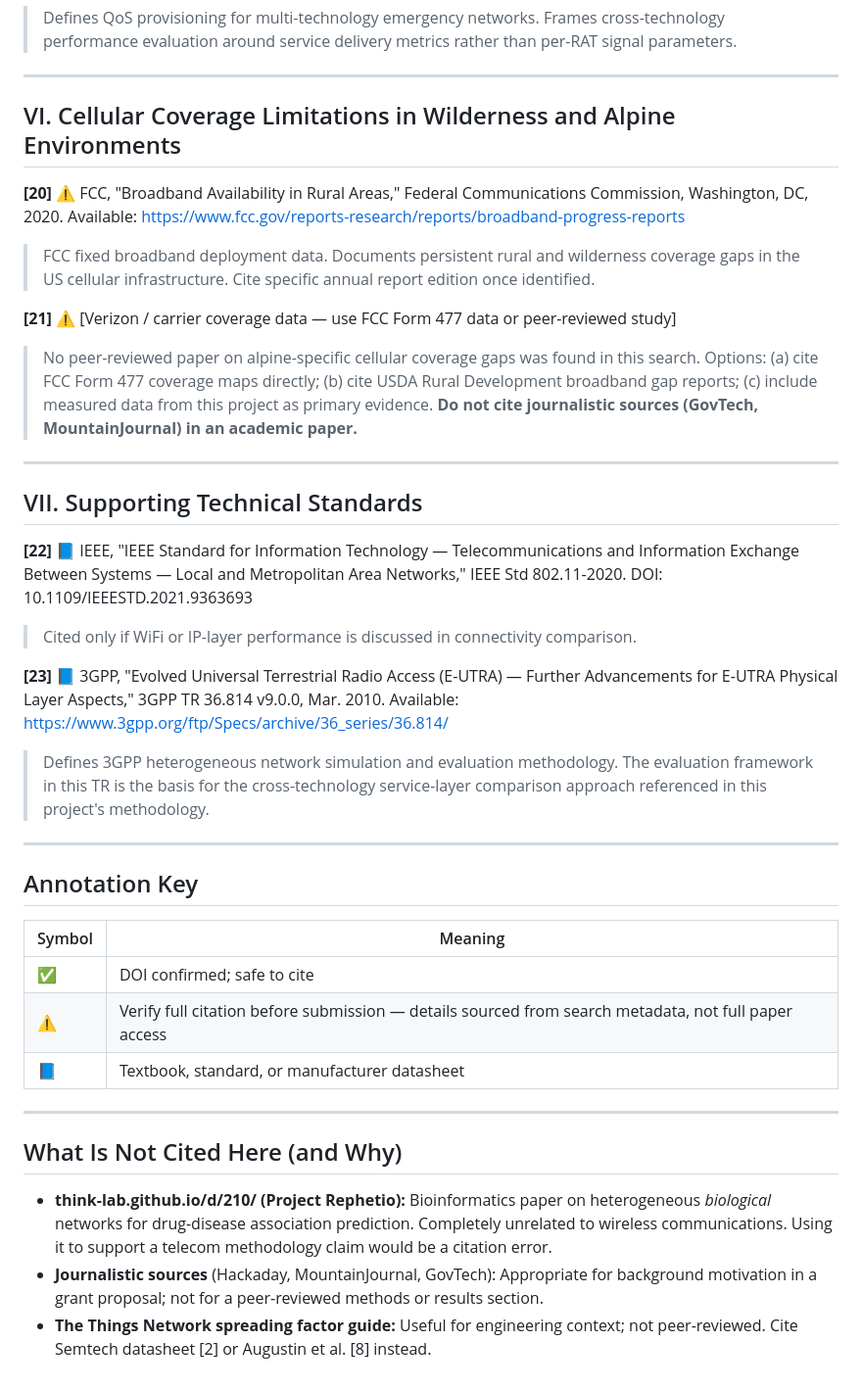
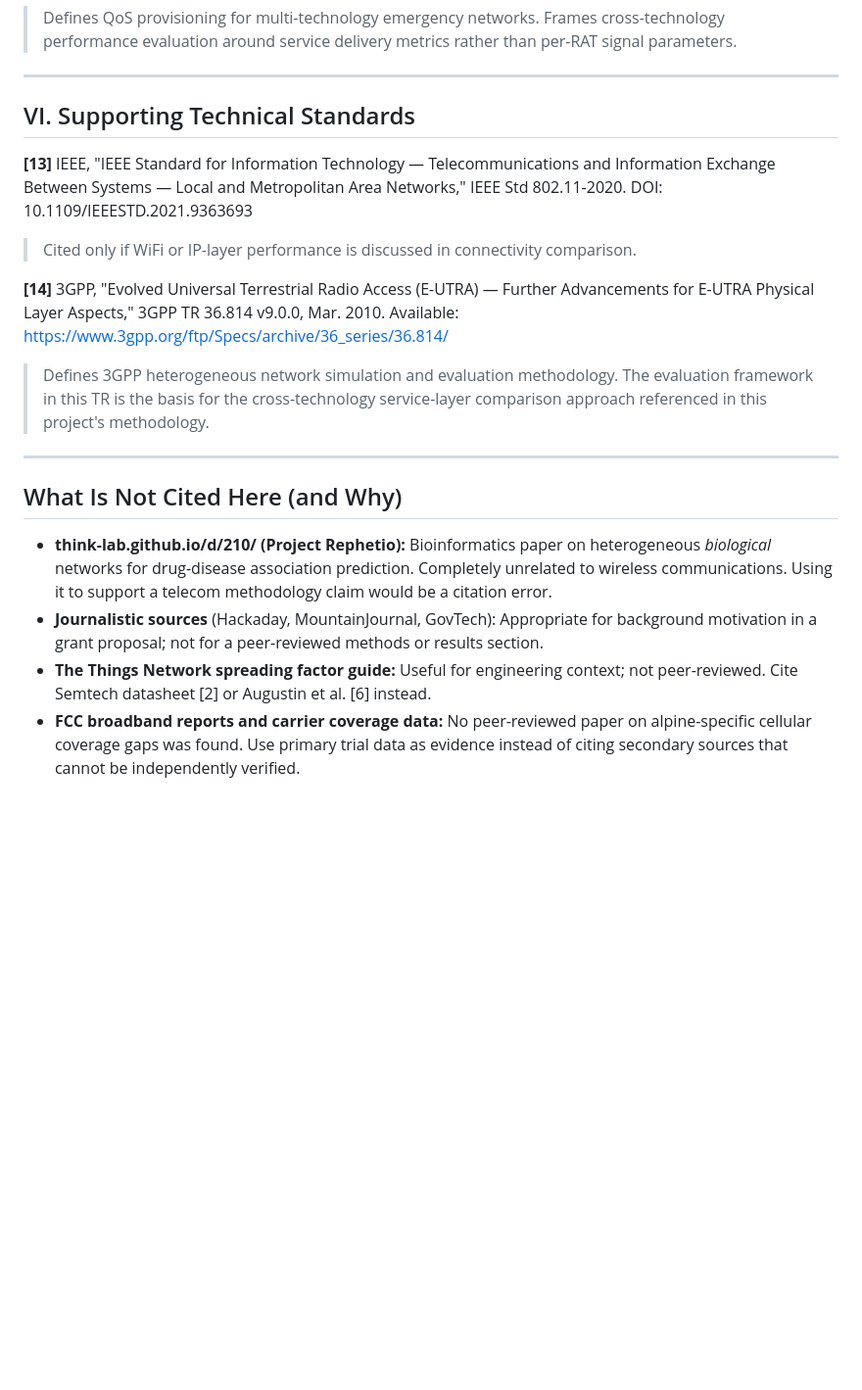
Before and after one commit to edoherty2017/resilient-emergency-manets, a Markdown page: docs/references.md, the part around one of its changes. Shown at 98% size. Drawn GitHub-style; blank space fills up the shorter version.

```diff
--- a/docs/references.md
+++ b/docs/references.md
@@ -156,44 +111,19 @@ pp. 13–24. DOI: 10.1007/978-3-642-29093-0_2
 
 ---
 
-## VI. Cellular Coverage Limitations in Wilderness and Alpine Environments
+## VI. Supporting Technical Standards
 
-**[20]** ⚠️ FCC, "Broadband Availability in Rural Areas," Federal Communications Commission,
-Washington, DC, 2020. Available: https://www.fcc.gov/reports-research/reports/broadband-progress-reports
-> FCC fixed broadband deployment data. Documents persistent rural and wilderness coverage gaps
-> in the US cellular infrastructure. Cite specific annual report edition once identified.
-
-**[21]** ⚠️ [Verizon / carrier coverage data — use FCC Form 477 data or peer-reviewed study]
-> No peer-reviewed paper on alpine-specific cellular coverage gaps was found in this search.
-> Options: (a) cite FCC Form 477 coverage maps directly; (b) cite USDA Rural Development
-> broadband gap reports; (c) include measured data from this project as primary evidence.
-> **Do not cite journalistic sources (GovTech, MountainJournal) in an academic paper.**
-
----
-
-## VII. Supporting Technical Standards
-
-**[22]** 📘 IEEE, "IEEE Standard for Information Technology — Telecommunications and Information
+**[13]** IEEE, "IEEE Standard for Information Technology — Telecommunications and Information
 Exchange Between Systems — Local and Metropolitan Area Networks," IEEE Std 802.11-2020.
 DOI: 10.1109/IEEESTD.2021.9363693
 > Cited only if WiFi or IP-layer performance is discussed in connectivity comparison.
 
-**[23]** 📘 3GPP, "Evolved Universal Terrestrial Radio Access (E-UTRA) — Further Advancements
+**[14]** 3GPP, "Evolved Universal Terrestrial Radio Access (E-UTRA) — Further Advancements
 for E-UTRA Physical Layer Aspects," 3GPP TR 36.814 v9.0.0, Mar. 2010.
 Available: https://www.3gpp.org/ftp/Specs/archive/36_series/36.814/
 > Defines 3GPP heterogeneous network simulation and evaluation methodology. The evaluation
 > framework in this TR is the basis for the cross-technology service-layer comparison approach
 > referenced in this project's methodology.
-
----
-
-## Annotation Key
-
-| Symbol | Meaning |
-|---|---|
-| ✅ | DOI confirmed; safe to cite |
-| ⚠️ | Verify full citation before submission — details sourced from search metadata, not full paper access |
-| 📘 | Textbook, standard, or manufacturer datasheet |
 
 ---
 
@@ -206,4 +136,7 @@ Available: https://www.3gpp.org/ftp/Specs/archive/36_series/36.814/
 - **Journalistic sources** (Hackaday, MountainJournal, GovTech): Appropriate for background
   motivation in a grant proposal; not for a peer-reviewed methods or results section.
 - **The Things Network spreading factor guide:** Useful for engineering context; not
-  peer-reviewed. Cite Semtech datasheet [2] or Augustin et al. [8] instead.
+  peer-reviewed. Cite Semtech datasheet [2] or Augustin et al. [6] instead.
+- **FCC broadband reports and carrier coverage data:** No peer-reviewed paper on
+  alpine-specific cellular coverage gaps was found. Use primary trial data as evidence
+  instead of citing secondary sources that cannot be independently verified.
```
Also changed, not shown: other parts of docs/references.md (+14 -59 lines), docs/field-ops-status-guide.md (added, +200 -0 lines).
